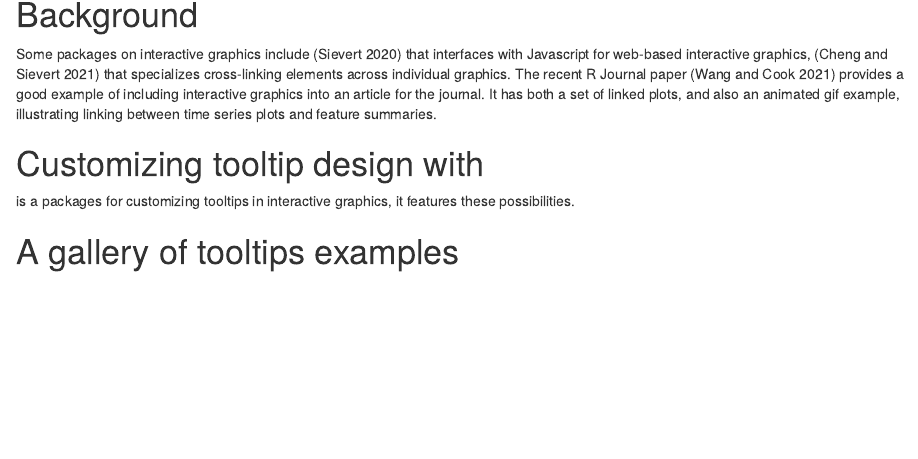
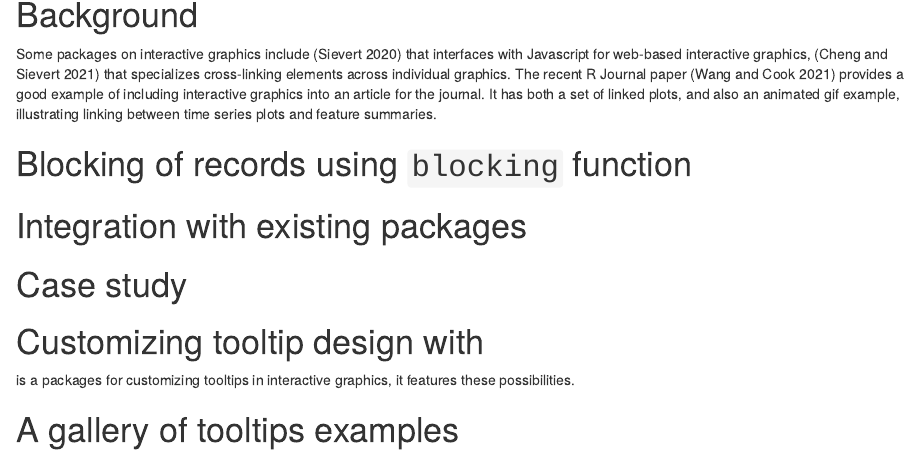
Before and after one commit to ncn-foreigners/paper-blocking-rpkg, an R Markdown document (paper-blocking.Rmd): the page in a window 1100 px wide, from 560 px down. Rendered offline with R 4.5, knitr and Pandoc, with nearby package versions; drawn as R Markdown's standard HTML page in place of the format the file asks for.

Commit message:
structure of the paper

```diff
--- a/paper-blocking.Rmd
+++ b/paper-blocking.Rmd
@@ -50,6 +50,13 @@ This paper will first review some R packages on interactive graphics and their t
 
 Some packages on interactive graphics include \CRANpkg{plotly} [@plotly] that interfaces with Javascript for web-based interactive graphics, \CRANpkg{crosstalk} [@crosstalk] that specializes cross-linking elements across individual graphics.  The recent R Journal paper \CRANpkg{tsibbletalk} [@RJ-2021-050] provides a good example of including interactive graphics into an article for the journal. It has both a set of linked plots, and also an animated gif example, illustrating linking between time series plots and feature summaries.
 
+# Blocking of records using `blocking` function
+
+# Integration with existing packages
+
+# Case study
+
+
 # Customizing tooltip design with \pkg{ToOoOlTiPs}
 
 \pkg{ToOoOlTiPs} is a packages for customizing tooltips in interactive graphics, it features these possibilities.
```
Also changed, not shown: readme.md (added).
